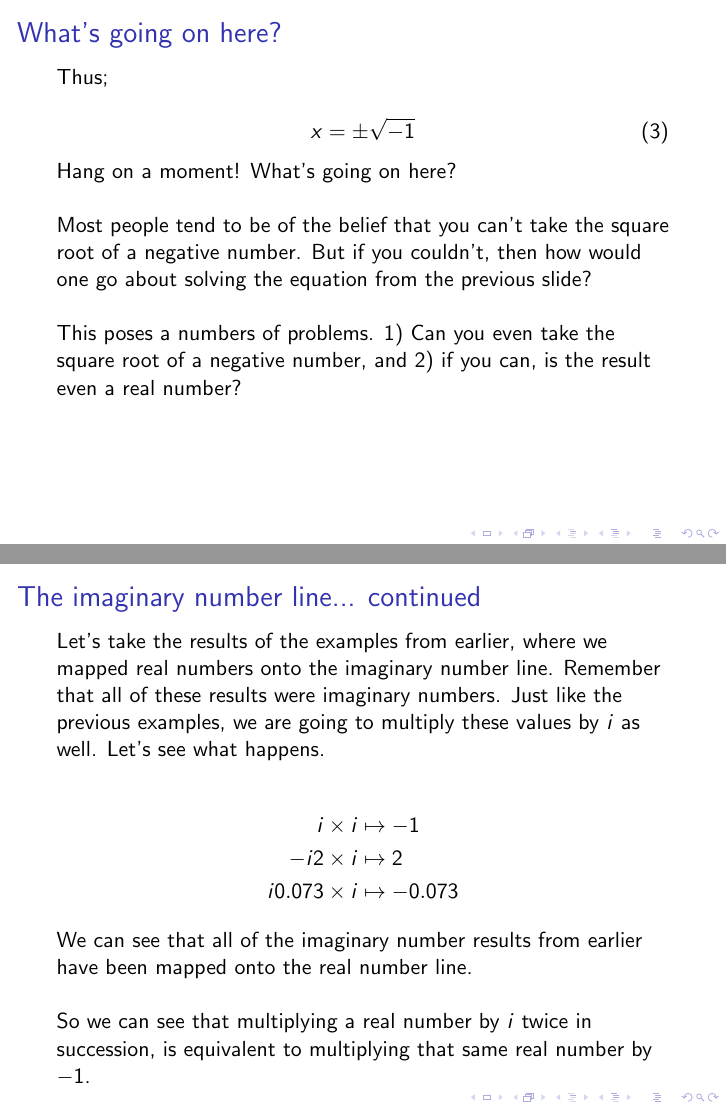
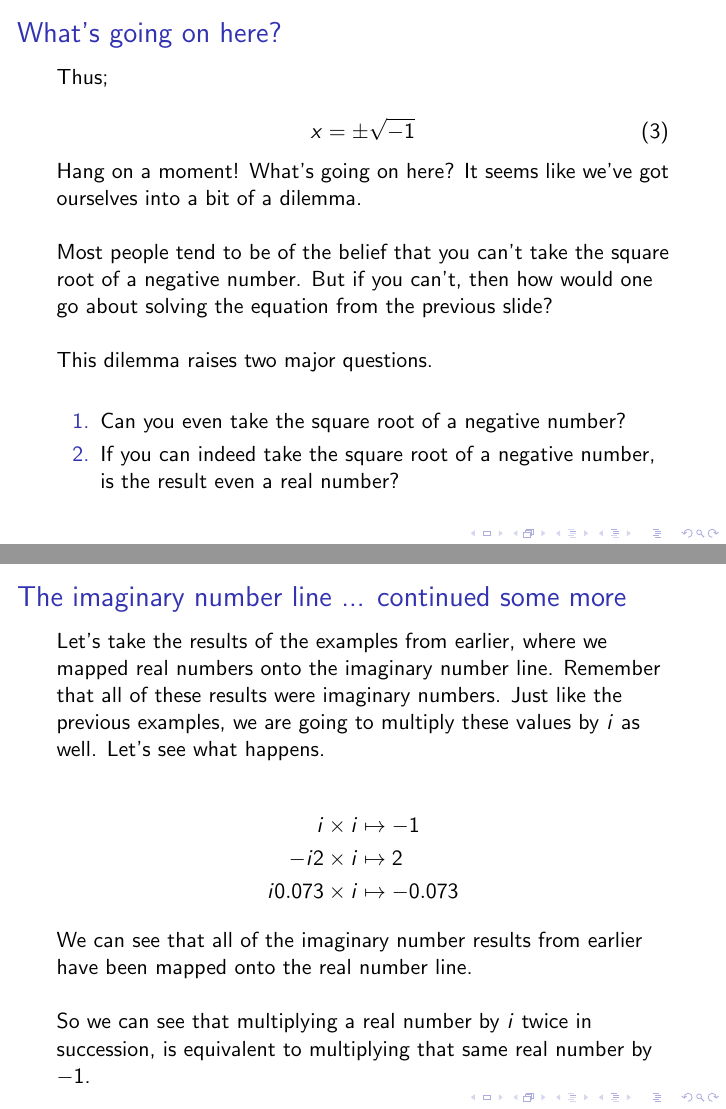
Before and after one commit to c-sanders/ImaginaryNumbers, LaTeX slides (ImaginaryNumbers.tex, which reads Frame2.tex): pages 4 and 13 of 21, joined at a grey line. Compiled offline with pdfLaTeX.

Commit message:
Minor changes.

```diff
--- a/Frame2.tex
+++ b/Frame2.tex
@@ -60,16 +60,17 @@ Thus;
   x = \pm\sqrt{-1}
 \end{equation}
 
-Hang on a moment! What's going on here?\\~\
+Hang on a moment! What's going on here? It seems like we've got ourselves into a bit of a dilemma.\\~\
 
-Most people tend to be of the belief that you can't take the square root of a negative number. But if you couldn't, then how would one go about solving
+Most people tend to be of the belief that you can't take the square root of a negative number. But if you can't, then how would one go about solving
 the equation from the previous slide?\\~\
 
-This poses a numbers of problems. 1) Can you even take the square root of a negative number, and 2) if you can, is the result even a real number?
+This dilemma raises two major questions.\\~\
 
-% \begin{equation}
-%   i = \sqrt{-1}
-% \end{equation}
+\begin{enumerate}
+  \item Can you even take the square root of a negative number?
+  \item If you can indeed take the square root of a negative number, is the result even a real number?
+\end{enumerate}
 
 \end{frame}
 
@@ -233,7 +234,7 @@ Confusing? Let's see some more examples on the next slide.
 
 
 \begin{frame}
-\frametitle{The imaginary number line... continued}
+\frametitle{The imaginary number line ... continued some more}
 
 Let's take the results of the examples from earlier, where we mapped real numbers onto the imaginary number line. Remember that all of these results were
 imaginary numbers. Just like the previous examples, we are going to multiply these values by \(i\) as well. Let's see what happens.
```
Also changed, not shown: Frame2.tex (6 more changed lines), 1 other file.
